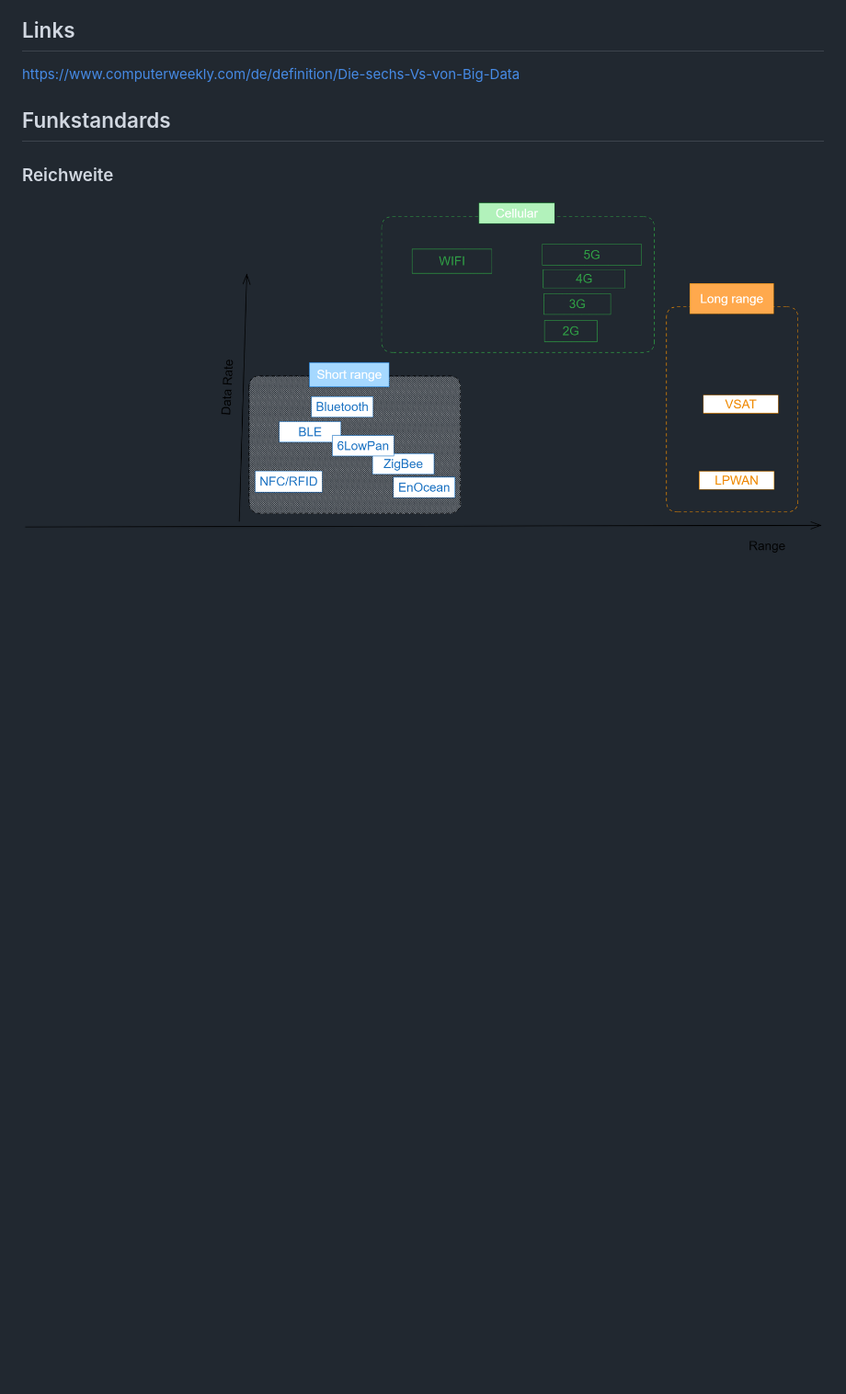
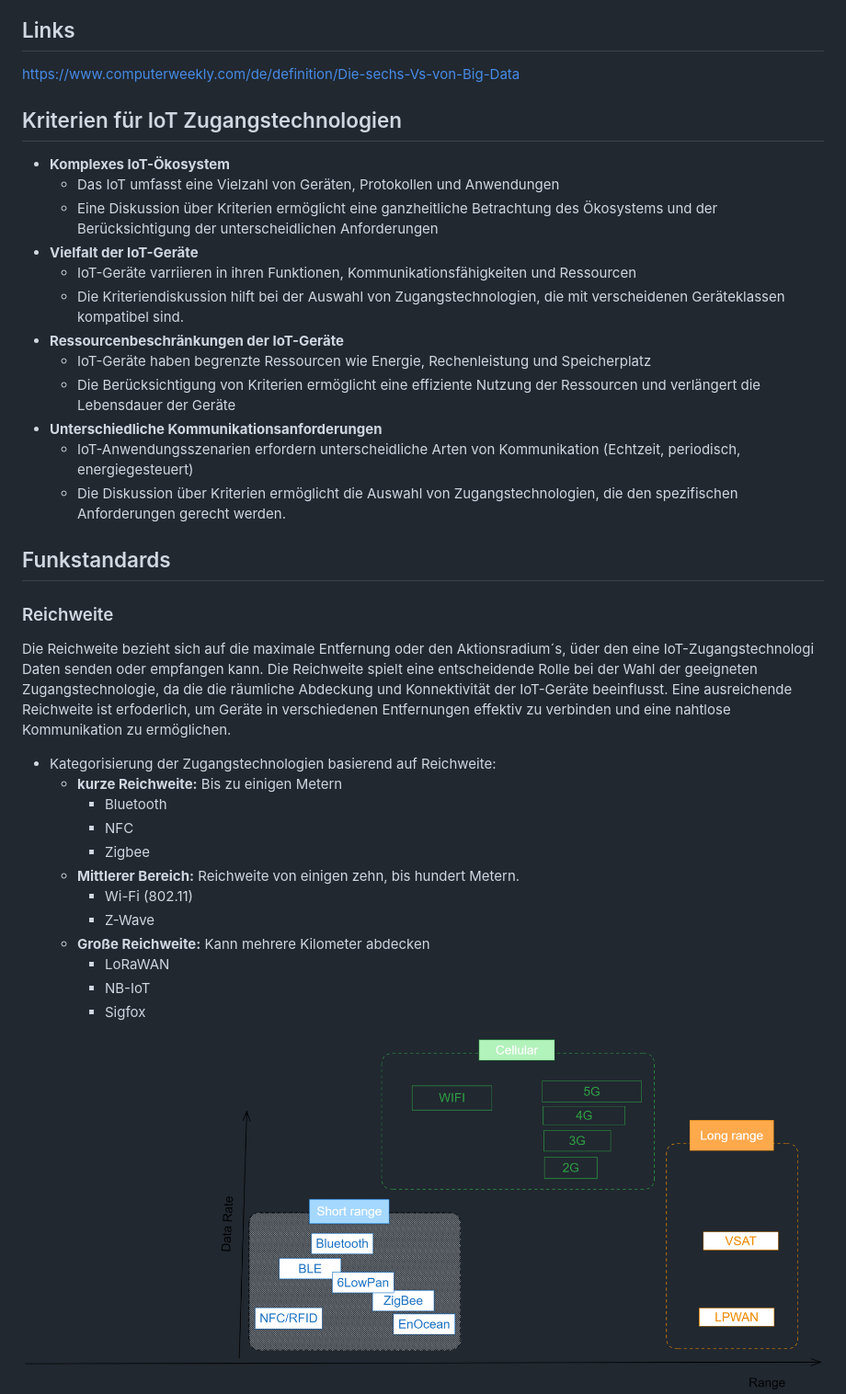
Before and after one commit to labpa/Schule, a Markdown page: IoT/IoT-Netzwerkarchitektur.md, the part around the change. Shown: that part at 92% size. Drawn GitHub-style; blank space fills up the shorter version.

Commit message:
k.mkjlnkjl

```diff
--- a/IoT/IoT-Netzwerkarchitektur.md
+++ b/IoT/IoT-Netzwerkarchitektur.md
@@ -136,8 +136,34 @@ Predictive Analytics möchte in die Zukunft zu blicken, und versucht das Folgend
 
 ## Links
 https://www.computerweekly.com/de/definition/Die-sechs-Vs-von-Big-Data
+## Kriterien für IoT Zugangstechnologien
++ **Komplexes IoT-Ökosystem**
+    + Das IoT umfasst eine Vielzahl von Geräten, Protokollen und Anwendungen
+    + Eine Diskussion über Kriterien ermöglicht eine ganzheitliche Betrachtung des Ökosystems und der Berücksichtigung der unterscheidlichen Anforderungen
++ **Vielfalt der IoT-Geräte**
+    + IoT-Geräte varriieren in ihren Funktionen, Kommunikationsfähigkeiten und Ressourcen
+    + Die Kriteriendiskussion hilft bei der Auswahl von Zugangstechnologien, die mit verscheidenen Geräteklassen kompatibel sind.
++ **Ressourcenbeschränkungen der IoT-Geräte**
+    + IoT-Geräte haben begrenzte Ressourcen wie Energie, Rechenleistung und Speicherplatz
+    + Die Berücksichtigung von Kriterien ermöglicht eine effiziente Nutzung der Ressourcen und verlängert die Lebensdauer der Geräte
++ **Unterschiedliche Kommunikationsanforderungen**
+    + IoT-Anwendungsszenarien erfordern unterscheidliche Arten von Kommunikation (Echtzeit, periodisch, energiegesteuert)
+    + Die Diskussion über Kriterien ermöglicht die Auswahl von Zugangstechnologien, die den spezifischen Anforderungen gerecht werden.
 
 ## Funkstandards
+### Reichweite
+Die Reichweite bezieht sich auf die maximale Entfernung oder den Aktionsradium´s, üder den eine IoT-Zugangstechnologi Daten senden oder empfangen kann. Die Reichweite spielt eine entscheidende Rolle bei der Wahl der geeigneten Zugangstechnologie, da die die räumliche Abdeckung und Konnektivität der IoT-Geräte beeinflusst. Eine ausreichende Reichweite ist erfoderlich, um Geräte in verschiedenen Entfernungen effektiv zu verbinden und eine nahtlose Kommunikation zu ermöglichen.
++ Kategorisierung der Zugangstechnologien basierend auf Reichweite:
+    + **kurze Reichweite:** Bis zu einigen Metern
+        + Bluetooth
+        + NFC
+        + Zigbee
+    + **Mittlerer Bereich:** Reichweite von einigen zehn, bis hundert Metern.
+        + Wi-Fi (802.11)
+        + Z-Wave
+    + **Große Reichweite:** Kann mehrere Kilometer abdecken
+        + LoRaWAN
+        + NB-IoT
+        + Sigfox
 
-### Reichweite
 ![Alt text](./img/FunkstandardsReichweite.png)
```
